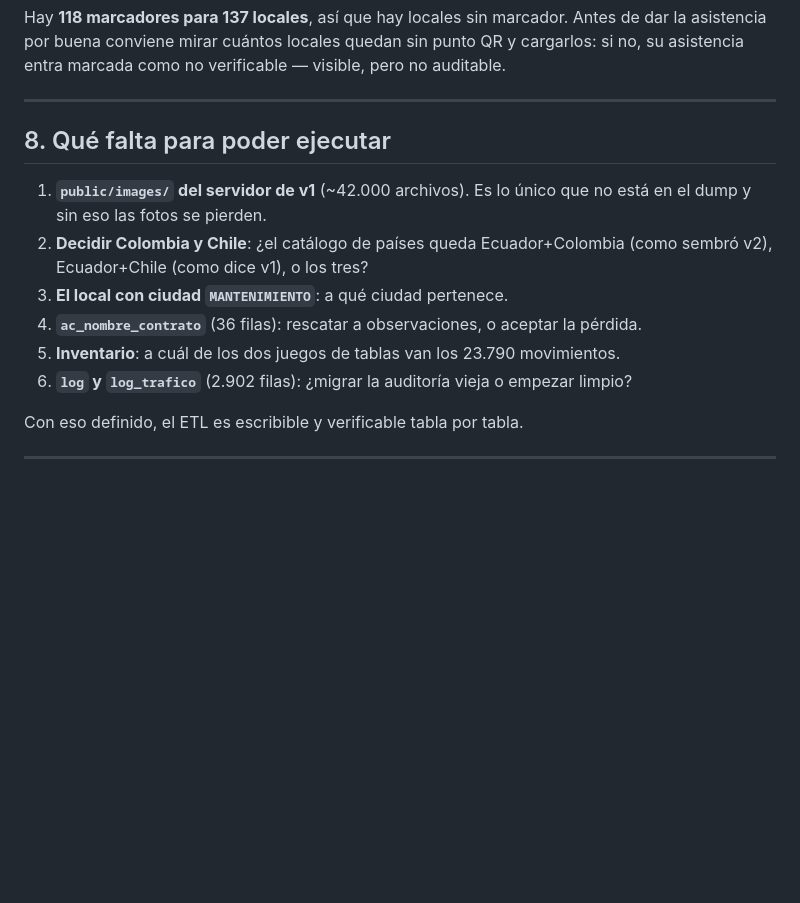
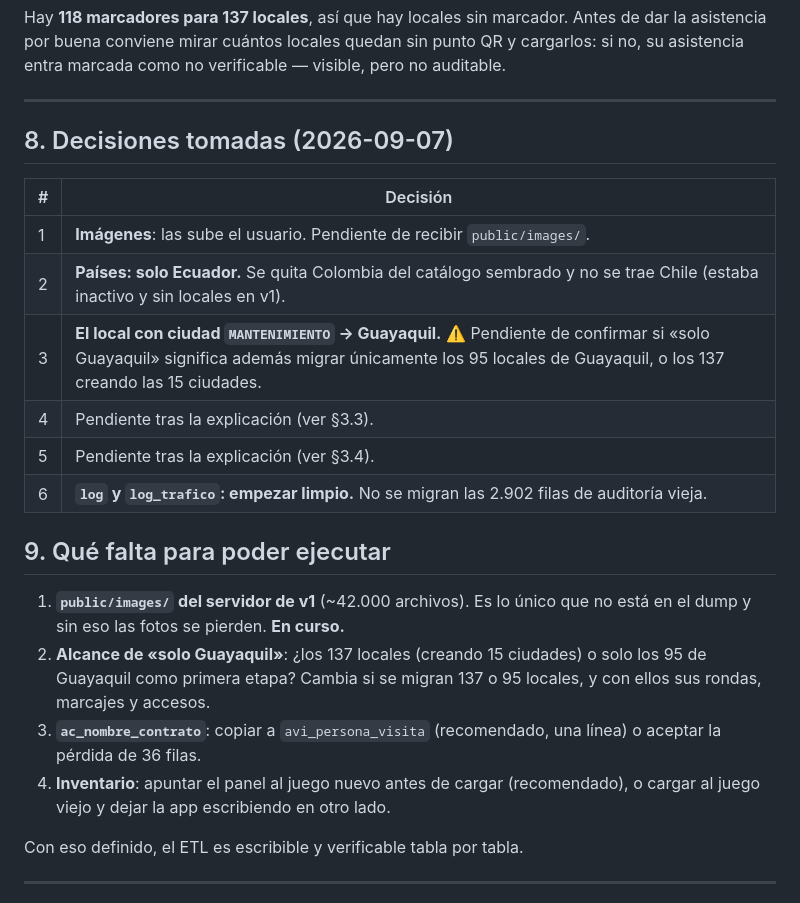
Before and after one commit to megaman0012/appguardia, a Markdown page: ANALISIS-MIGRACION-V1.md, the part around one of its changes. Drawn GitHub-style; blank space fills up the shorter version.

```diff
--- a/ANALISIS-MIGRACION-V1.md
+++ b/ANALISIS-MIGRACION-V1.md
@@ -288,18 +326,28 @@ pero no auditable.
 
 ---
 
-## 8. Qué falta para poder ejecutar
+## 8. Decisiones tomadas (2026-09-07)
+
+| # | Decisión |
+|---|---|
+| 1 | **Imágenes**: las sube el usuario. Pendiente de recibir `public/images/`. |
+| 2 | **Países: solo Ecuador.** Se quita Colombia del catálogo sembrado y no se trae Chile (estaba inactivo y sin locales en v1). |
+| 3 | **El local con ciudad `MANTENIMIENTO` → Guayaquil.** ⚠️ Pendiente de confirmar si «solo Guayaquil» significa además migrar únicamente los 95 locales de Guayaquil, o los 137 creando las 15 ciudades. |
+| 4 | Pendiente tras la explicación (ver §3.3). |
+| 5 | Pendiente tras la explicación (ver §3.4). |
+| 6 | **`log` y `log_trafico`: empezar limpio.** No se migran las 2.902 filas de auditoría vieja. |
+
+## 9. Qué falta para poder ejecutar
 
 1. **`public/images/` del servidor de v1** (~42.000 archivos). Es lo único que no
-   está en el dump y sin eso las fotos se pierden.
-2. **Decidir Colombia y Chile**: ¿el catálogo de países queda Ecuador+Colombia
-   (como sembró v2), Ecuador+Chile (como dice v1), o los tres?
-3. **El local con ciudad `MANTENIMIENTO`**: a qué ciudad pertenece.
-4. **`ac_nombre_contrato`** (36 filas): rescatar a observaciones, o aceptar la
-   pérdida.
-5. **Inventario**: a cuál de los dos juegos de tablas van los 23.790 movimientos.
-6. **`log` y `log_trafico`** (2.902 filas): ¿migrar la auditoría vieja o empezar
-   limpio?
+   está en el dump y sin eso las fotos se pierden. **En curso.**
+2. **Alcance de «solo Guayaquil»**: ¿los 137 locales (creando 15 ciudades) o solo
+   los 95 de Guayaquil como primera etapa? Cambia si se migran 137 o 95 locales,
+   y con ellos sus rondas, marcajes y accesos.
+3. **`ac_nombre_contrato`**: copiar a `avi_persona_visita` (recomendado, una
+   línea) o aceptar la pérdida de 36 filas.
+4. **Inventario**: apuntar el panel al juego nuevo antes de cargar (recomendado),
+   o cargar al juego viejo y dejar la app escribiendo en otro lado.
 
 Con eso definido, el ETL es escribible y verificable tabla por tabla.
 
```
Also changed, not shown: other parts of ANALISIS-MIGRACION-V1.md (+44 -6 lines).
